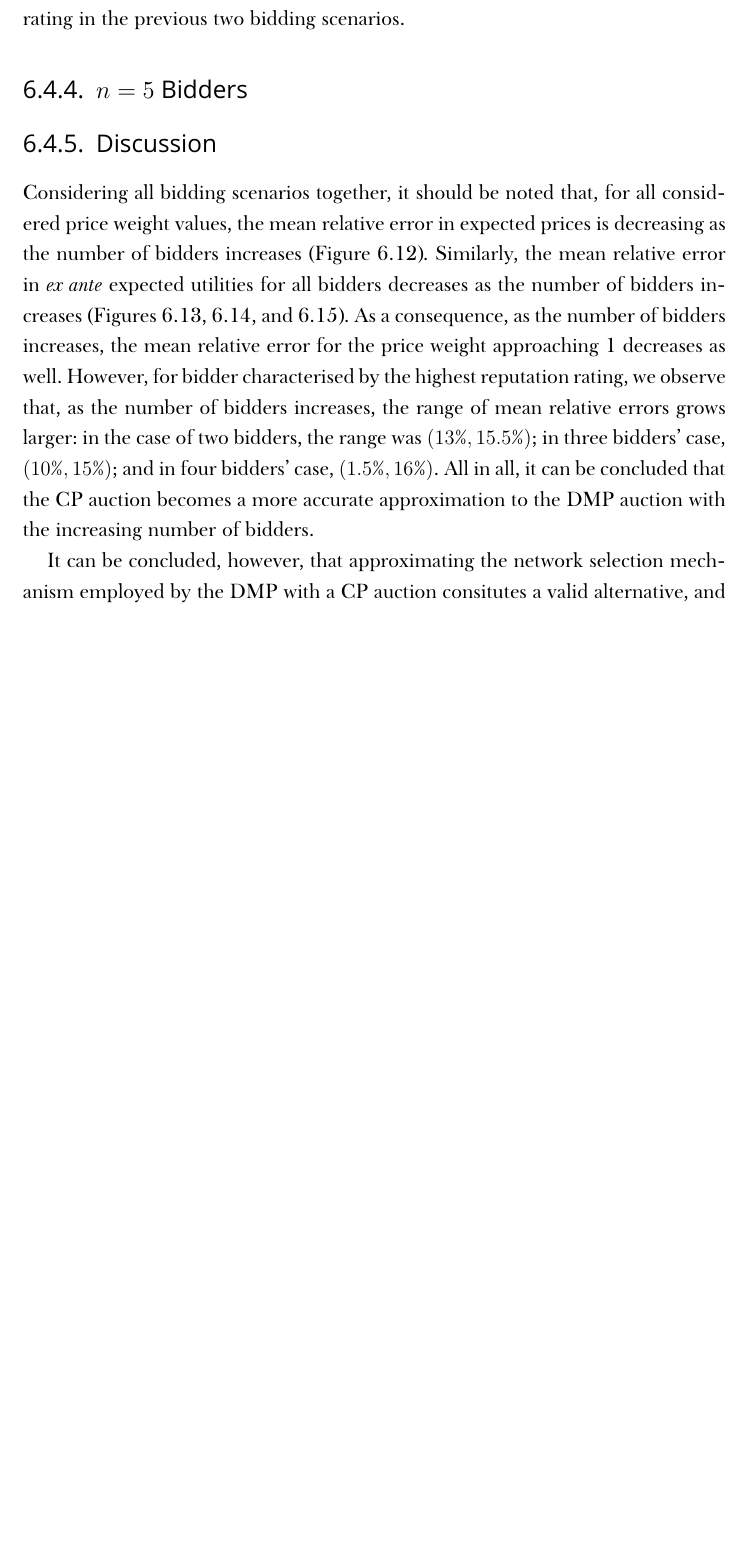
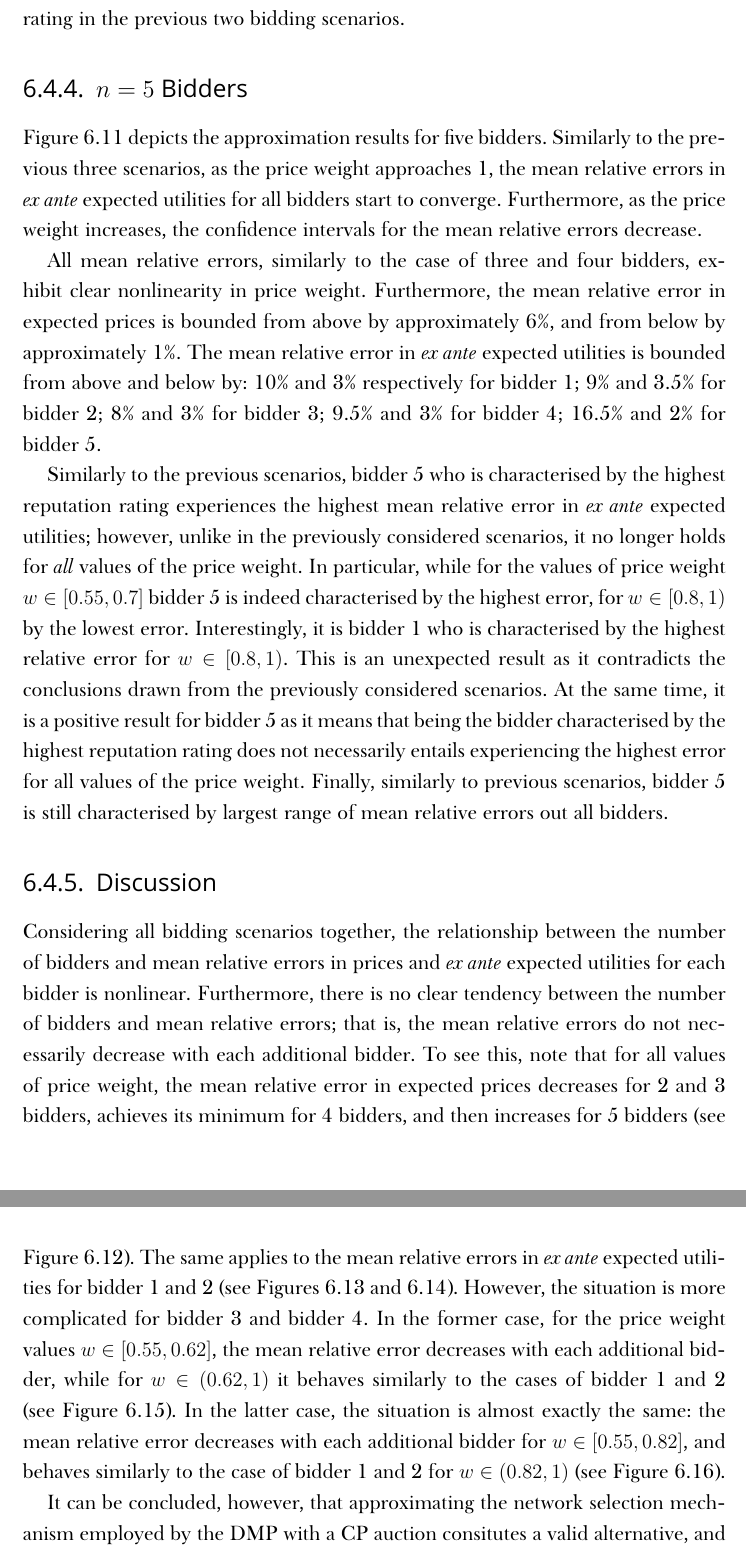
Before and after one commit to kubkon/Thesis, a LaTeX thesis (Thesis.tex, which reads Approximation/Approximation.tex): part of page 136 of 157 before the commit and two parts of pages 136 and 139 of 157 after it, the two joined at a grey line, cut so that both start at the same text, the shorter picture padded with empty space. Compiled offline with XeLaTeX; a missing font is replaced by an installed copy or a similar font.

Commit message:
Update Approximation chapter with new results.

```diff
--- a/Approximation/Approximation.tex
+++ b/Approximation/Approximation.tex
@@ -424,7 +424,11 @@ As expected, bidder 4 who is characterised by the highest reputation rating expe
 
 \subsection{$n=5$ Bidders} % (fold)
 \label{sub:n_5_bidders_approximation}
+Figure~\ref{fig:compare_5_bidders_approximation} depicts the approximation results for five bidders. Similarly to the previous three scenarios, as the price weight approaches 1, the mean relative errors in \emph{ex ante} expected utilities for all bidders start to converge. Furthermore, as the price weight increases, the confidence intervals for the mean relative errors decrease.
 
+All mean relative errors, similarly to the case of three and four bidders, exhibit clear nonlinearity in price weight. Furthermore, the mean relative error in expected prices is bounded from above by approximately 6\%, and from below by approximately 1\%. The mean relative error in \emph{ex ante} expected utilities is bounded from above and below by: 10\% and 3\% respectively for bidder 1; 9\% and 3.5\% for bidder 2; 8\% and 3\% for bidder 3; 9.5\% and 3\% for bidder 4; 16.5\% and 2\% for bidder 5.
+
+Similarly to the previous scenarios, bidder 5 who is characterised by the highest reputation rating experiences the highest mean relative error in \emph{ex ante} expected utilities; however, unlike in the previously considered scenarios, it no longer holds for \emph{all} values of the price weight. In particular, while for the values of price weight $w\in [0.55, 0.7]$ bidder 5 is indeed characterised by the highest error, for $w\in [0.8, 1)$ by the lowest error. Interestingly, it is bidder 1 who is characterised by the highest relative error for $w\in [0.8, 1)$. This is an unexpected result as it contradicts the conclusions drawn from the previously considered scenarios. At the same time, it is a positive result for bidder 5 as it means that being the bidder characterised by the highest reputation rating does not necessarily entails experiencing the highest error for all values of the price weight. Finally, similarly to previous scenarios, bidder 5 is still characterised by largest range of mean relative errors out all bidders.
 % subsection n_5_bidders_approximation (end)
 
 \begin{figure}[p!]
@@ -453,7 +457,7 @@ As expected, bidder 4 who is characterised by the highest reputation rating expe
 
 \subsection{Discussion} % (fold)
 \label{sub:discussion_approximation}
-Considering all bidding scenarios together, it should be noted that, for all considered price weight values, the mean relative error in expected prices is decreasing as the number of bidders increases (Figure~\ref{fig:compare_price_approximation}). Similarly, the mean relative error in \emph{ex ante} expected utilities for all bidders decreases as the number of bidders increases (Figures~\ref{fig:compare_bidder_1_approximation}, \ref{fig:compare_bidder_2_approximation}, and \ref{fig:compare_bidder_3_approximation}). As a consequence, as the number of bidders increases, the mean relative error for the price weight approaching 1 decreases as well. However, for bidder characterised by the highest reputation rating, we observe that, as the number of bidders increases, the range of mean relative errors grows larger: in the case of two bidders, the range was $(13\%, 15.5\%)$; in three bidders' case, $(10\%, 15\%)$; and in four bidders' case, $(1.5\%, 16\%)$. All in all, it can be concluded that the CP auction becomes a more accurate approximation to the DMP auction with the increasing number of bidders.
+Considering all bidding scenarios together, the relationship between the number of bidders and mean relative errors in prices and \emph{ex ante} expected utilities for each bidder is nonlinear. Furthermore, there is no clear tendency between the number of bidders and mean relative errors; that is, the mean relative errors do not necessarily decrease with each additional bidder. To see this, note that for all values of price weight, the mean relative error in expected prices decreases for 2 and 3 bidders, achieves its minimum for 4 bidders, and then increases for 5 bidders (see Figure~\ref{fig:compare_price_approximation}). The same applies to the mean relative errors in \emph{ex ante} expected utilities for bidder 1 and 2 (see Figures~\ref{fig:compare_bidder_1_approximation} and \ref{fig:compare_bidder_2_approximation}). However, the situation is more complicated for bidder 3 and bidder 4. In the former case, for the price weight values $w\in[0.55, 0.62]$, the mean relative error decreases with each additional bidder, while for $w\in(0.62, 1)$ it behaves similarly to the cases of bidder 1 and 2 (see Figure~\ref{fig:compare_bidder_3_approximation}). In the latter case, the situation is almost exactly the same: the mean relative error decreases with each additional bidder for $w\in[0.55, 0.82]$, and behaves similarly to the case of bidder 1 and 2 for $w\in(0.82, 1)$ (see Figure~\ref{fig:compare_bidder_4_approximation}).
 
 It can be concluded, however, that approximating the network selection mechanism employed by the DMP with a CP auction consitutes a valid alternative, and as such, even though not perfectly accurate (mean relative errors as large as almost 16\% for all bidders), it might be a more desirable option for the network operators due to the wealth of numerical methods available that have been extensively studied by the researchers~\cite{HubbardPaarsch2011}. The same cannot be said about the EFSM method presented in this thesis (Section~\ref{sec:extended_numerical_analysis_indirect}, Chapter~\ref{cha:indirect}), which, to the best of author's knowledge, has not yet been considered by the economic community.
 % subsection discussion (end)
```
Also changed, not shown: Approximation/Approximation.tex (6 more changed lines).
